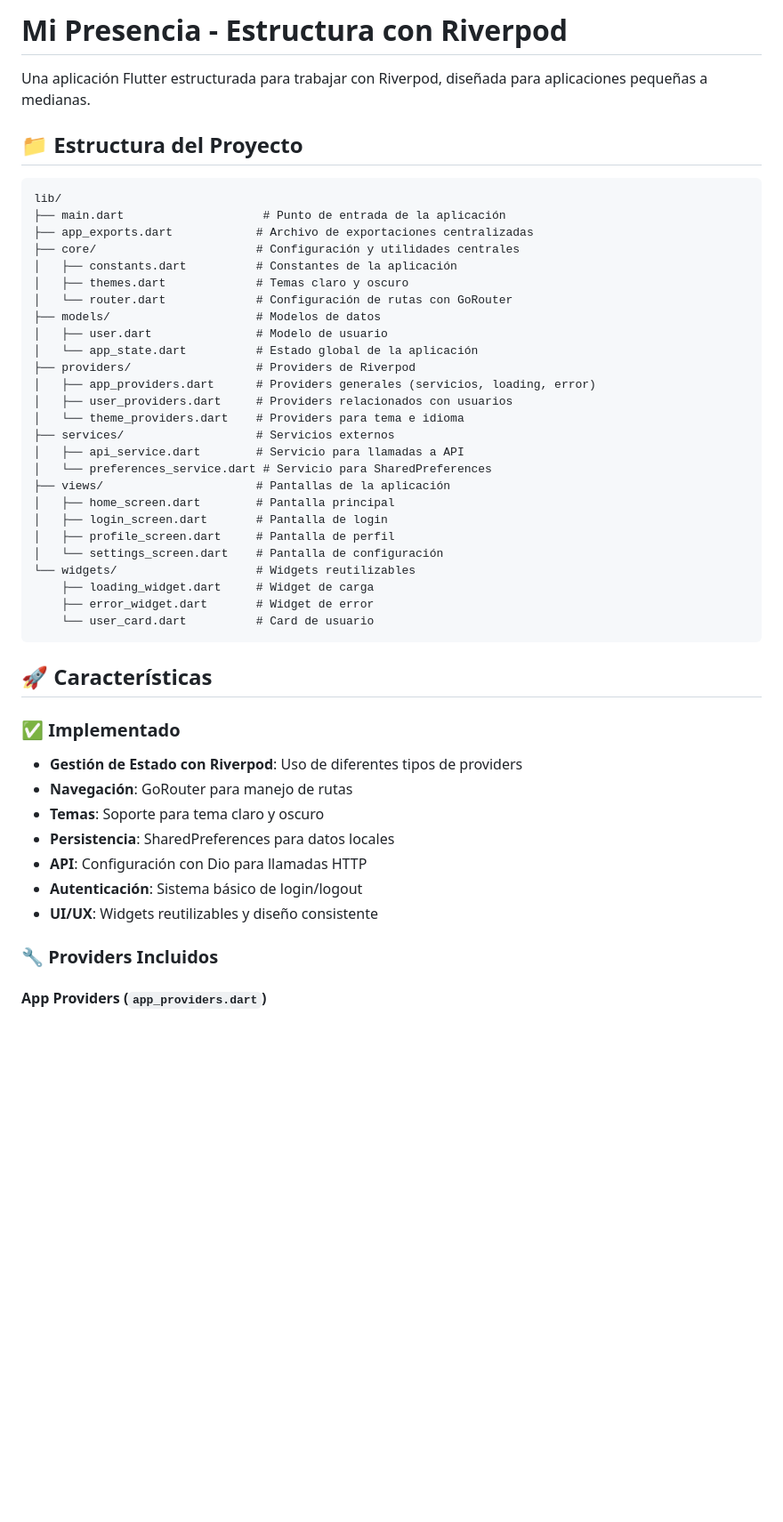
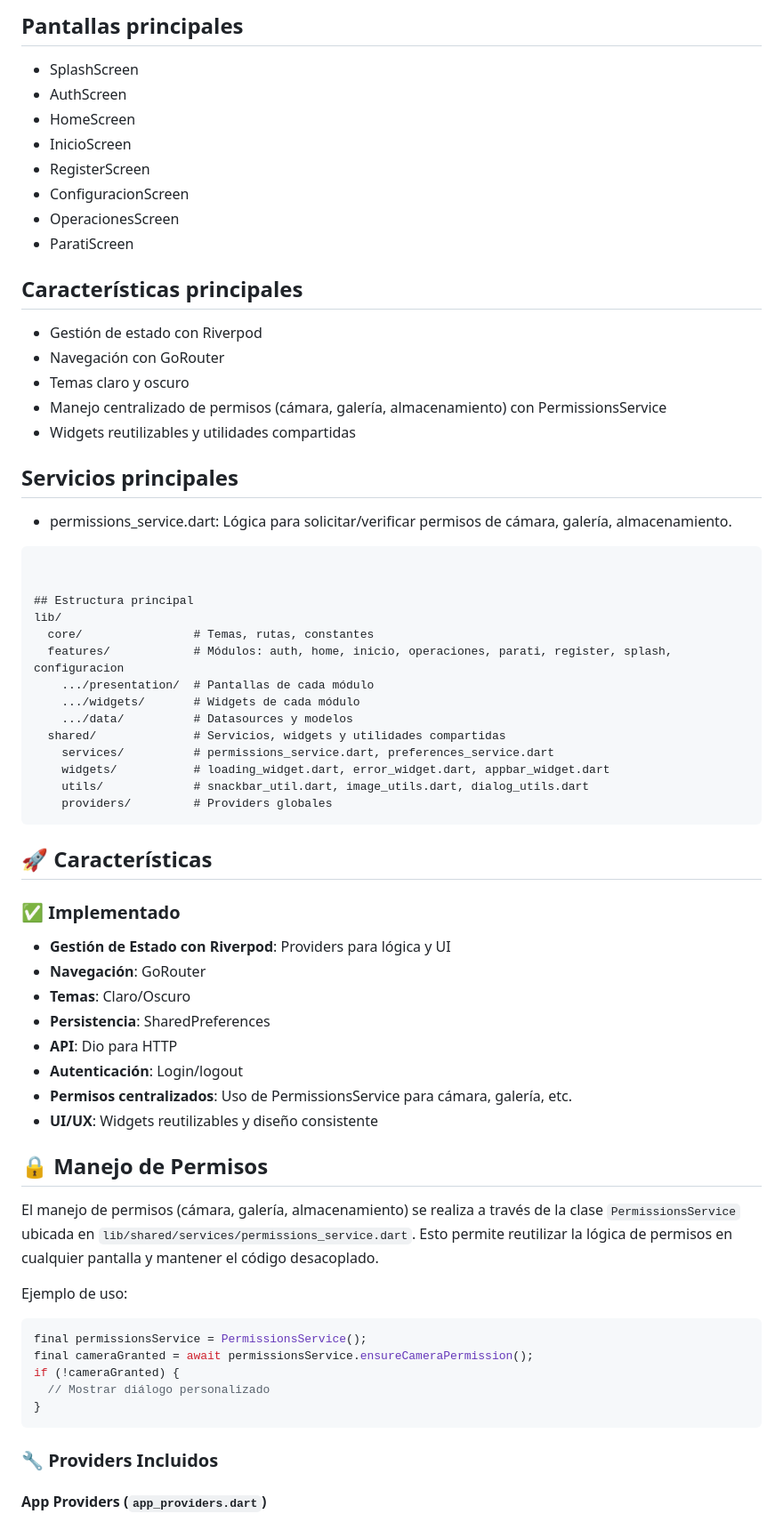
Before and after one commit to Yonathan-Dev/yata, a Markdown page: README.md, the part around one of its changes. Shown at 89% size. GitHub-like rendering; blank space fills up the shorter version.

Commit message:
docs(readme): se actualiza contenido README inicial

````diff
--- a/README.md
+++ b/README.md
@@ -1,49 +1,68 @@
-# Mi Presencia - Estructura con Riverpod
+## Pantallas principales
 
-Una aplicación Flutter estructurada para trabajar con Riverpod, diseñada para aplicaciones pequeñas a medianas.
+- SplashScreen
+- AuthScreen
+- HomeScreen
+- InicioScreen
+- RegisterScreen
+- ConfiguracionScreen
+- OperacionesScreen
+- ParatiScreen
 
-## 📁 Estructura del Proyecto
+## Características principales
 
+- Gestión de estado con Riverpod
+- Navegación con GoRouter
+- Temas claro y oscuro
+- Manejo centralizado de permisos (cámara, galería, almacenamiento) con PermissionsService
+- Widgets reutilizables y utilidades compartidas
+
+## Servicios principales
+
+- permissions_service.dart: Lógica para solicitar/verificar permisos de cámara, galería, almacenamiento.
 ```
+
+
+## Estructura principal
 lib/
-├── main.dart                    # Punto de entrada de la aplicación
-├── app_exports.dart            # Archivo de exportaciones centralizadas
-├── core/                       # Configuración y utilidades centrales
-│   ├── constants.dart          # Constantes de la aplicación
-│   ├── themes.dart             # Temas claro y oscuro
-│   └── router.dart             # Configuración de rutas con GoRouter
-├── models/                     # Modelos de datos
-│   ├── user.dart               # Modelo de usuario
-│   └── app_state.dart          # Estado global de la aplicación
-├── providers/                  # Providers de Riverpod
-│   ├── app_providers.dart      # Providers generales (servicios, loading, error)
-│   ├── user_providers.dart     # Providers relacionados con usuarios
-│   └── theme_providers.dart    # Providers para tema e idioma
-├── services/                   # Servicios externos
-│   ├── api_service.dart        # Servicio para llamadas a API
-│   └── preferences_service.dart # Servicio para SharedPreferences
-├── views/                      # Pantallas de la aplicación
-│   ├── home_screen.dart        # Pantalla principal
-│   ├── login_screen.dart       # Pantalla de login
-│   ├── profile_screen.dart     # Pantalla de perfil
-│   └── settings_screen.dart    # Pantalla de configuración
-└── widgets/                    # Widgets reutilizables
-    ├── loading_widget.dart     # Widget de carga
-    ├── error_widget.dart       # Widget de error
-    └── user_card.dart          # Card de usuario
+  core/                # Temas, rutas, constantes
+  features/            # Módulos: auth, home, inicio, operaciones, parati, register, splash, configuracion
+    .../presentation/  # Pantallas de cada módulo
+    .../widgets/       # Widgets de cada módulo
+    .../data/          # Datasources y modelos
+  shared/              # Servicios, widgets y utilidades compartidas
+    services/          # permissions_service.dart, preferences_service.dart
+    widgets/           # loading_widget.dart, error_widget.dart, appbar_widget.dart
+    utils/             # snackbar_util.dart, image_utils.dart, dialog_utils.dart
+    providers/         # Providers globales
 ```
+
 
 ## 🚀 Características
 
 ### ✅ Implementado
 
-- **Gestión de Estado con Riverpod**: Uso de diferentes tipos de providers
-- **Navegación**: GoRouter para manejo de rutas
-- **Temas**: Soporte para tema claro y oscuro
-- **Persistencia**: SharedPreferences para datos locales
-- **API**: Configuración con Dio para llamadas HTTP
-- **Autenticación**: Sistema básico de login/logout
+- **Gestión de Estado con Riverpod**: Providers para lógica y UI
+- **Navegación**: GoRouter
+- **Temas**: Claro/Oscuro
+- **Persistencia**: SharedPreferences
+- **API**: Dio para HTTP
+- **Autenticación**: Login/logout
+- **Permisos centralizados**: Uso de PermissionsService para cámara, galería, etc.
 - **UI/UX**: Widgets reutilizables y diseño consistente
+## 🔒 Manejo de Permisos
+
+El manejo de permisos (cámara, galería, almacenamiento) se realiza a través de la clase `PermissionsService` ubicada en `lib/shared/services/permissions_service.dart`. Esto permite reutilizar la lógica de permisos en cualquier pantalla y mantener el código desacoplado.
+
+Ejemplo de uso:
+
+```dart
+final permissionsService = PermissionsService();
+final cameraGranted = await permissionsService.ensureCameraPermission();
+if (!cameraGranted) {
+  // Mostrar diálogo personalizado
+}
+```
 
 ### 🔧 Providers Incluidos
 
````
Also changed, not shown: other parts of README.md (+12 -42 lines).
